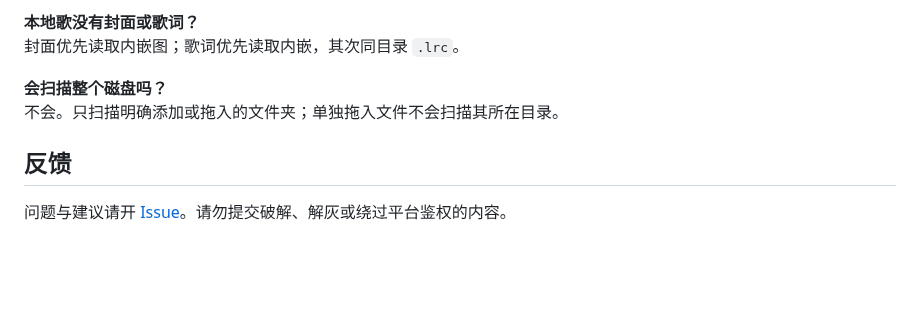
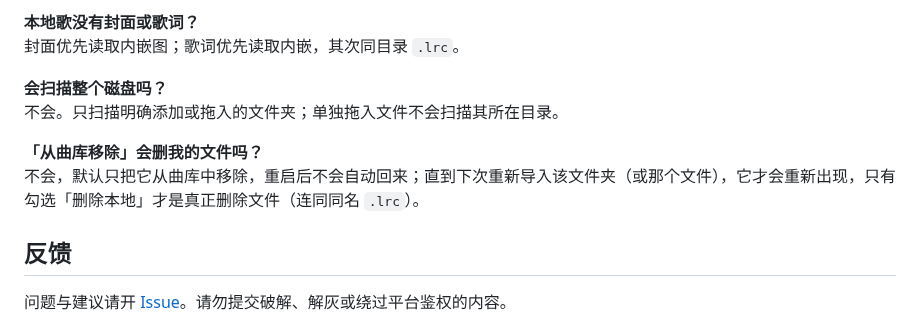
Before and after one commit to WanFengnie/LingMusic, a Markdown page: README.md, the part around the change. Rendered like a GitHub page; blank space fills up the shorter version.

Commit message:
docs(readme): update library removal FAQ

```diff
--- a/README.md
+++ b/README.md
@@ -125,6 +125,9 @@
 **会扫描整个磁盘吗？**
 不会。只扫描明确添加或拖入的文件夹；单独拖入文件不会扫描其所在目录。
 
+**「从曲库移除」会删我的文件吗？**
+不会，默认只把它从曲库中移除，重启后不会自动回来；直到下次重新导入该文件夹（或那个文件），它才会重新出现，只有勾选「删除本地」才是真正删除文件（连同同名 `.lrc`）。
+
 ## 反馈
 
 问题与建议请开 [Issue](https://github.com/WanFengnie/LingMusic/issues)。请勿提交破解、解灰或绕过平台鉴权的内容。
```
